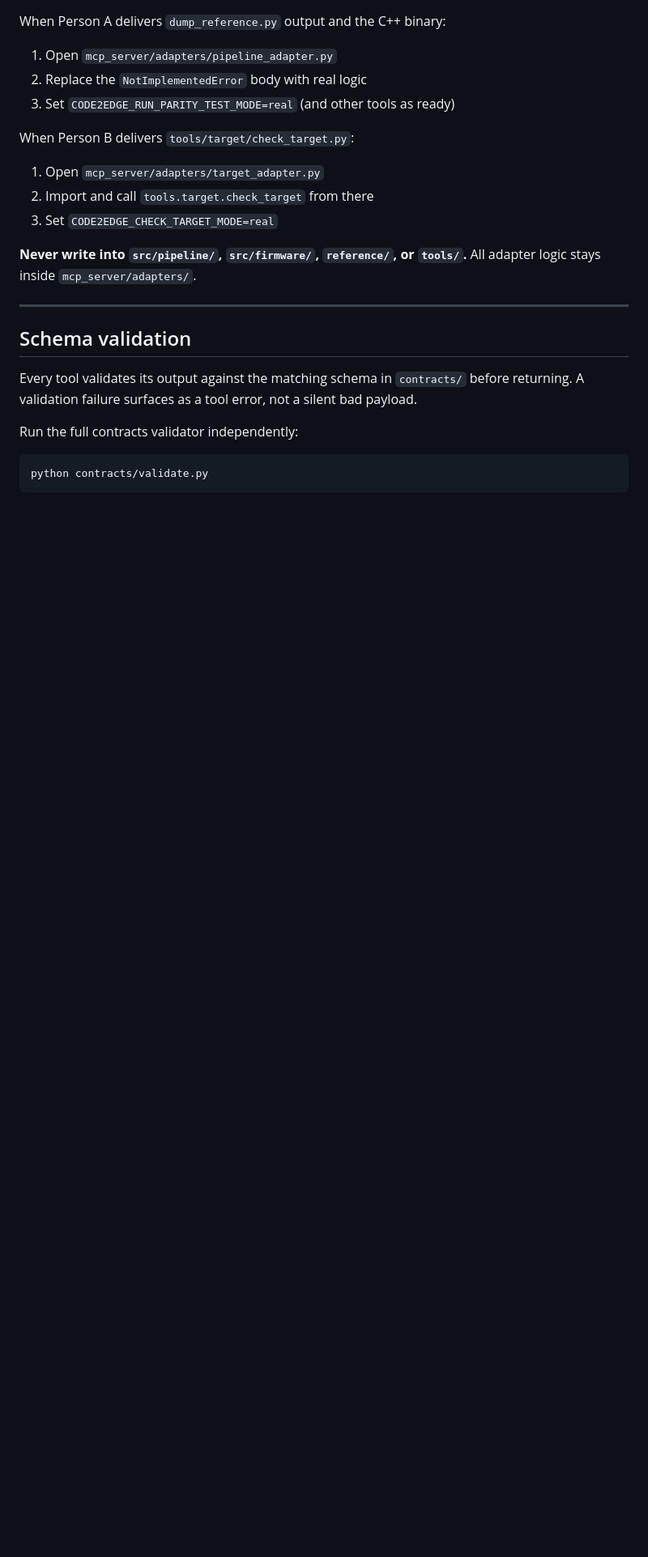
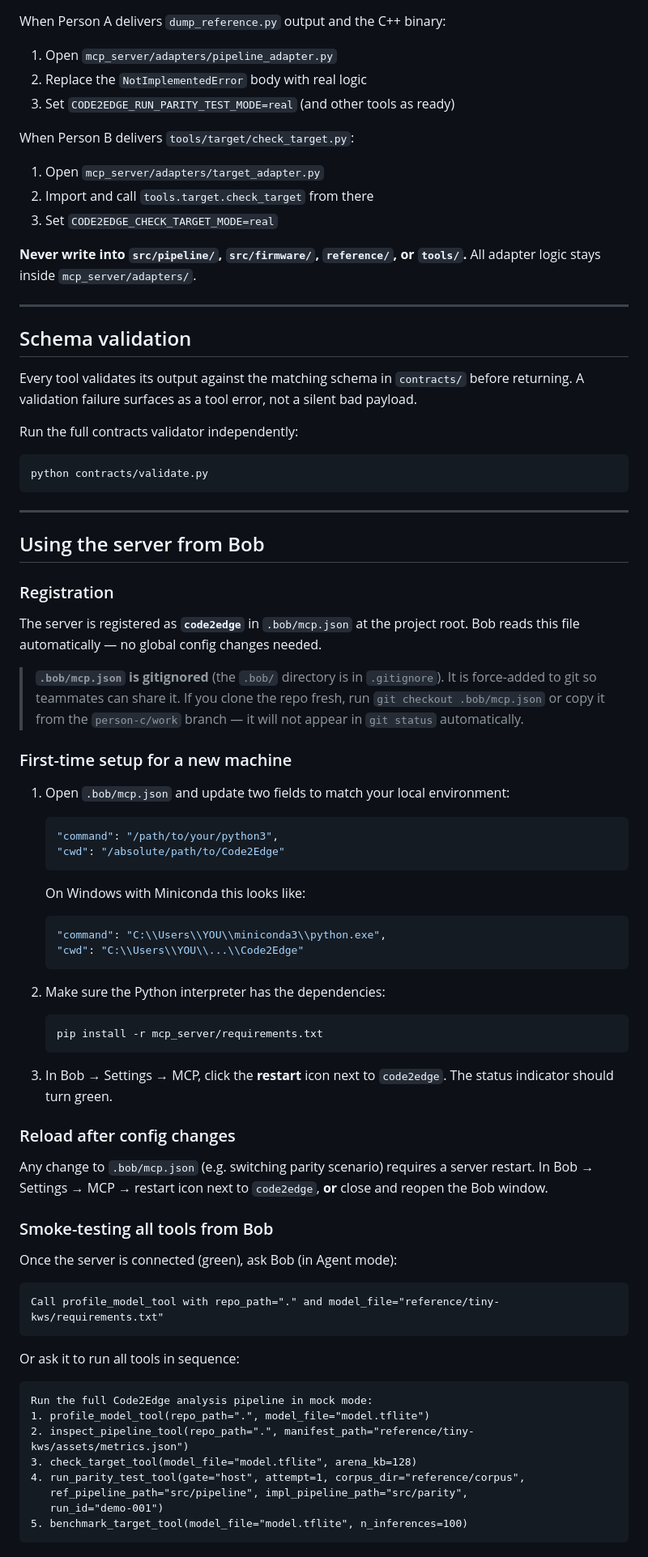
Before and after one commit to IndependentSalt69/Code2Edge, a Markdown page: mcp_server/README.md, the part around one of its changes. Shown at 81% size. Drawn GitHub-style; blank space fills up the shorter version.

Commit message:
docs(mcp): document Bob integration and smoke-test steps
- Add 'Using the server from Bob' section to mcp_server/README.md
- Documents .bob/mcp.json registration, machine-specific path update steps,
  and reload procedure after env var changes
- Smoke-test results table: all 6 tools verified live through MCP (mock mode)
  including fail_mel_scale scenario (first_divergent=mel, max_abs_diff=1.843,
  HTK/Slaney hint returned correctly)
- Scenario switching table: all 5 scenarios with expected behaviour described
- Note: .bob/mcp.json is gitignored but force-added; teammates must update
  command/cwd paths to match their local Python interpreter and workspace
Data: mock
Owner: Person C

````diff
--- a/mcp_server/README.md
+++ b/mcp_server/README.md
@@ -107,3 +107,68 @@ Run the full contracts validator independently:
 ```bash
 python contracts/validate.py
 ```
+
+---
+
+## Using the server from Bob
+
+### Registration
+
+The server is registered as **`code2edge`** in `.bob/mcp.json` at the project root.
+Bob reads this file automatically — no global config changes needed.
+
+> **`.bob/mcp.json` is gitignored** (the `.bob/` directory is in `.gitignore`).
+> It is force-added to git so teammates can share it.
+> If you clone the repo fresh, run `git checkout .bob/mcp.json` or copy it from the
+> `person-c/work` branch — it will not appear in `git status` automatically.
+
+### First-time setup for a new machine
+
+1. Open `.bob/mcp.json` and update two fields to match your local environment:
+
+   ```json
+   "command": "/path/to/your/python3",
+   "cwd": "/absolute/path/to/Code2Edge"
+   ```
+
+   On Windows with Miniconda this looks like:
+   ```json
+   "command": "C:\\Users\\YOU\\miniconda3\\python.exe",
+   "cwd": "C:\\Users\\YOU\\...\\Code2Edge"
+   ```
+
+2. Make sure the Python interpreter has the dependencies:
+   ```bash
+   pip install -r mcp_server/requirements.txt
+   ```
+
+3. In Bob → Settings → MCP, click the **restart** icon next to `code2edge`.
+   The status indicator should turn green.
+
+### Reload after config changes
+
+Any change to `.bob/mcp.json` (e.g. switching parity scenario) requires a server
+restart. In Bob → Settings → MCP → restart icon next to `code2edge`, **or** close
+and reopen the Bob window.
+
+### Smoke-testing all tools from Bob
+
+Once the server is connected (green), ask Bob (in Agent mode):
+
+```
+Call profile_model_tool with repo_path="." and model_file="reference/tiny-kws/requirements.txt"
+```
+
+Or ask it to run all tools in sequence:
+
+```
+Run the full Code2Edge analysis pipeline in mock mode:
+1. profile_model_tool(repo_path=".", model_file="model.tflite")
+2. inspect_pipeline_tool(repo_path=".", manifest_path="reference/tiny-kws/assets/metrics.json")
+3. check_target_tool(model_file="model.tflite", arena_kb=128)
+4. run_parity_test_tool(gate="host", attempt=1, corpus_dir="reference/corpus",
+   ref_pipeline_path="src/pipeline", impl_pipeline_path="src/parity",
+   run_id="demo-001")
+5. benchmark_target_tool(model_file="model.tflite", n_inferences=100)
+```
+
````
Also changed, not shown: other parts of mcp_server/README.md (+24 -0 lines).
